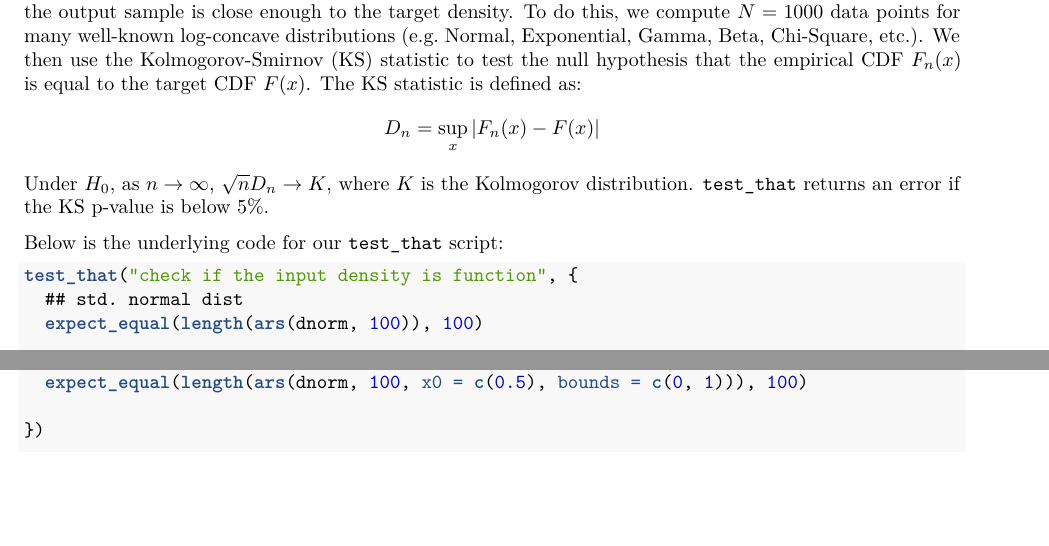
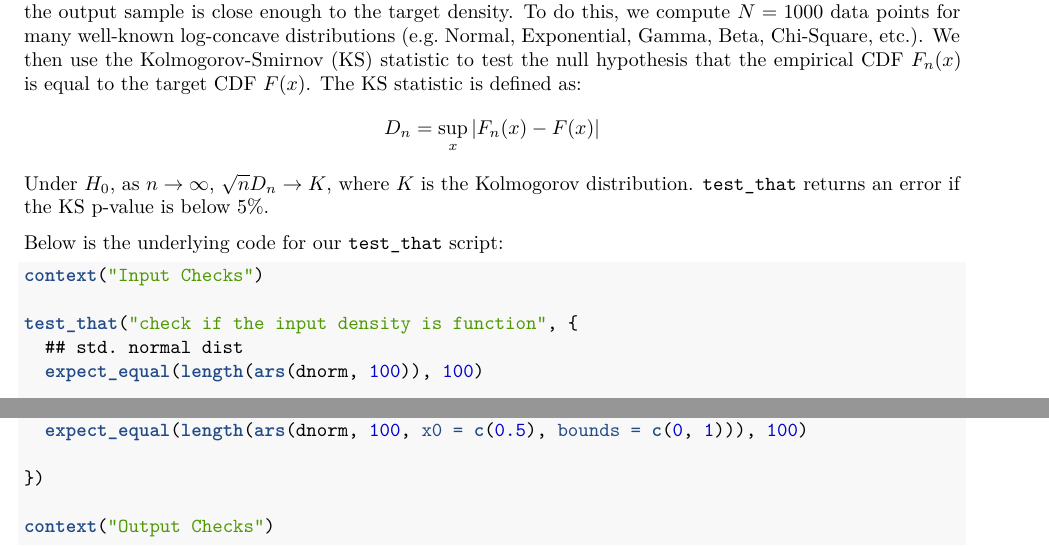
Before and after one commit to jtmorrell/ars, an R Markdown document (inst/rmd/ars.Rmd): two parts of page 12 of 20, joined at a grey line, cut so that both start at the same text, the shorter picture padded with empty space. The pictures show the output file inst/rmd/ars.pdf that the author committed with the source.

Commit message:
added context to report

````diff
--- a/inst/rmd/ars.Rmd
+++ b/inst/rmd/ars.Rmd
@@ -555,6 +555,8 @@ Under $H_0$, as $n \to \infty$, $\sqrt{n} D_n\to K$, where $K$ is the Kolmogorov
 Below is the underlying code for our `test_that` script:
 
 ```{r,eval=FALSE}
+context("Input Checks")
+
 test_that("check if the input density is function", {
   ## std. normal dist
   expect_equal(length(ars(dnorm, 100)), 100)
@@ -592,6 +594,8 @@ test_that("check if x_0 is between bounds", {
   expect_equal(length(ars(dnorm, 100, x0 = c(0.5), bounds = c(0, 1))), 100)
 
 })
+
+context("Output Checks")
 
 test_that("check if the sampling distribution is close enough to the original distribution", {
   # Note we perform Kolmogorov-Smirnov Test with the null
````
Also changed, not shown: inst/rmd/ars.pdf.
